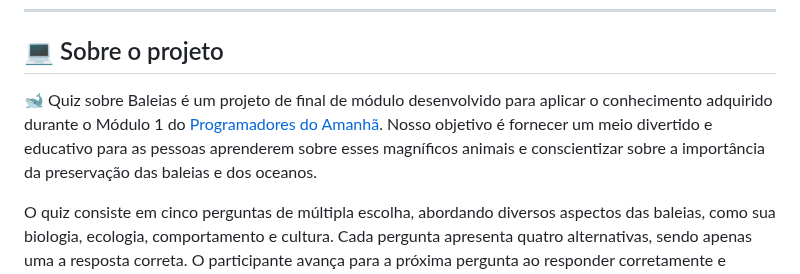
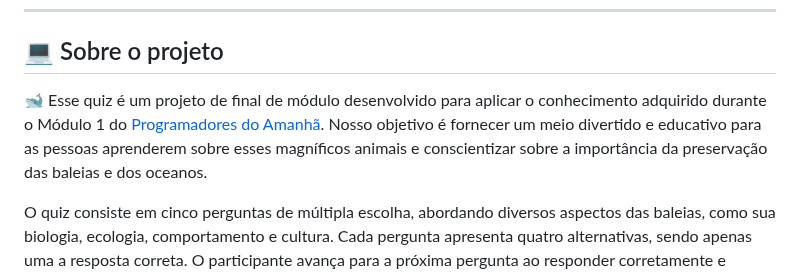
Before and after one commit to Paulo-Ricard0/Quiz-Baleias, a Markdown page: README.md, the part around the change. Rendered like a GitHub page.

```diff
--- a/README.md
+++ b/README.md
@@ -47,7 +47,7 @@
 
 ## 💻 Sobre o projeto
 
-🐋 Quiz sobre Baleias é um projeto de final de módulo desenvolvido para aplicar o conhecimento adquirido durante o Módulo 1 do [Programadores do Amanhã](https://programadoresdoamanha.org/). Nosso objetivo é fornecer um meio divertido e educativo para as pessoas aprenderem sobre esses magníficos animais e conscientizar sobre a importância da preservação das baleias e dos oceanos.
+🐋 Esse quiz é um projeto de final de módulo desenvolvido para aplicar o conhecimento adquirido durante o Módulo 1 do [Programadores do Amanhã](https://programadoresdoamanha.org/). Nosso objetivo é fornecer um meio divertido e educativo para as pessoas aprenderem sobre esses magníficos animais e conscientizar sobre a importância da preservação das baleias e dos oceanos.
 
 O quiz consiste em cinco perguntas de múltipla escolha, abordando diversos aspectos das baleias, como sua biologia, ecologia, comportamento e cultura. Cada pergunta apresenta quatro alternativas, sendo apenas uma a resposta correta. O participante avança para a próxima pergunta ao responder corretamente e retorna ao início em caso de resposta incorreta. Portanto, o objetivo é completar o quiz sem cometer erros.
 
```
